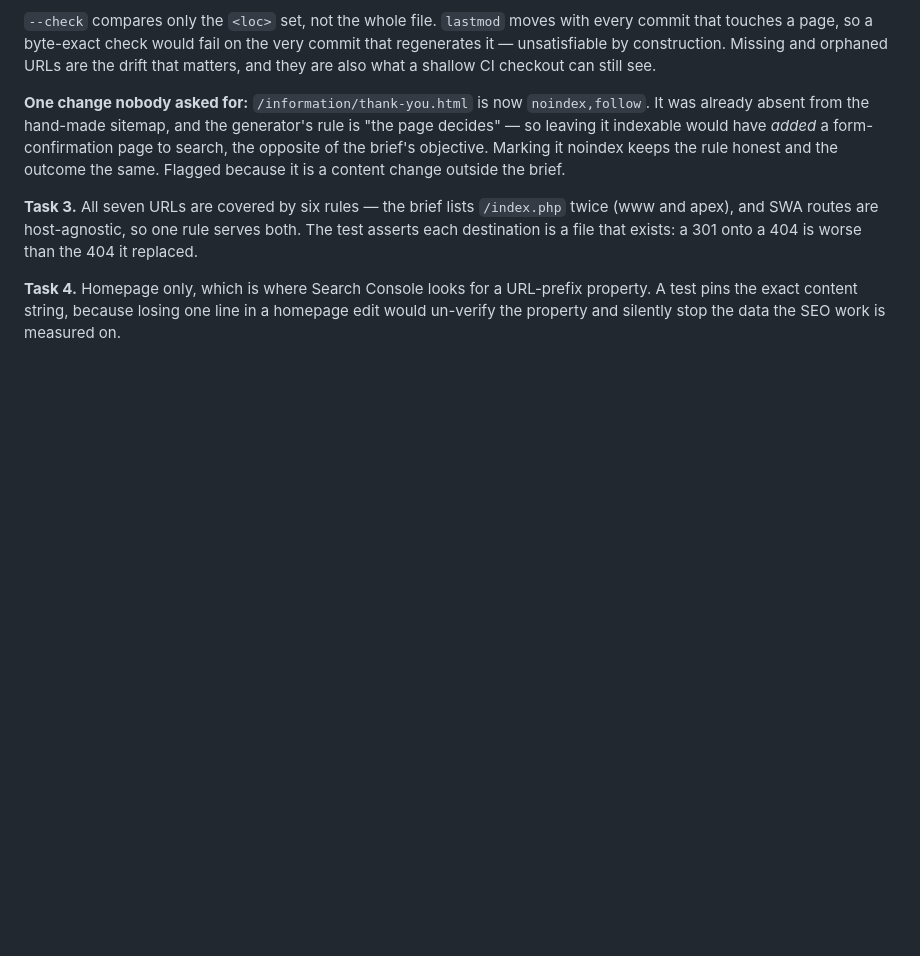
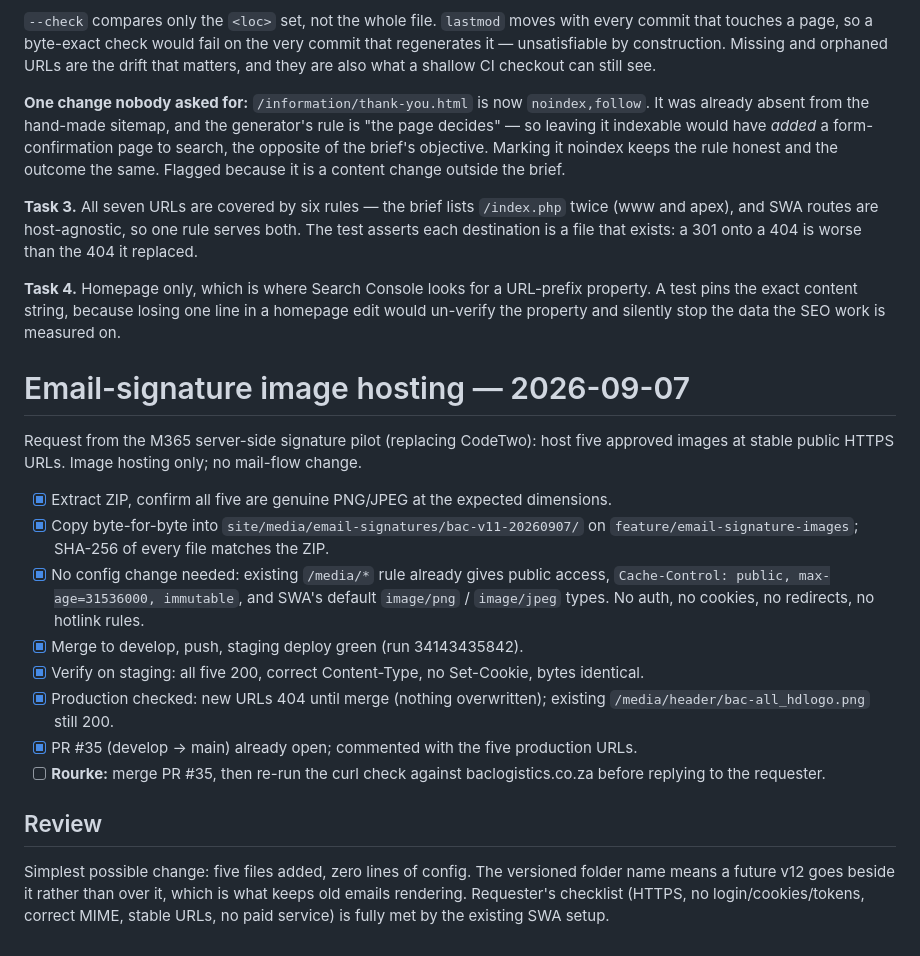
Before and after one commit to Rourke9001/BACWebsite, a Markdown page: tasks/todo.md, the part around the change. Rendered like a GitHub page; blank space fills up the shorter version.

Commit message:
Record the email-signature image hosting task in tasks/todo.md
Co-Authored-By: Claude Fable 5.1 <noreply@anthropic.com>

```diff
--- a/tasks/todo.md
+++ b/tasks/todo.md
@@ -298,3 +298,28 @@ it replaced.
 **Task 4.** Homepage only, which is where Search Console looks for a URL-prefix property.
 A test pins the exact content string, because losing one line in a homepage edit would
 un-verify the property and silently stop the data the SEO work is measured on.
+
+# Email-signature image hosting — 2026-09-07
+
+Request from the M365 server-side signature pilot (replacing CodeTwo): host five
+approved images at stable public HTTPS URLs. Image hosting only; no mail-flow change.
+
+- [x] Extract ZIP, confirm all five are genuine PNG/JPEG at the expected dimensions.
+- [x] Copy byte-for-byte into `site/media/email-signatures/bac-v11-20260907/` on
+      `feature/email-signature-images`; SHA-256 of every file matches the ZIP.
+- [x] No config change needed: existing `/media/*` rule already gives public access,
+      `Cache-Control: public, max-age=31536000, immutable`, and SWA's default
+      `image/png` / `image/jpeg` types. No auth, no cookies, no redirects, no hotlink rules.
+- [x] Merge to develop, push, staging deploy green (run 34143435842).
+- [x] Verify on staging: all five 200, correct Content-Type, no Set-Cookie, bytes identical.
+- [x] Production checked: new URLs 404 until merge (nothing overwritten); existing
+      `/media/header/bac-all_hdlogo.png` still 200.
+- [x] PR #35 (develop → main) already open; commented with the five production URLs.
+- [ ] **Rourke:** merge PR #35, then re-run the curl check against baclogistics.co.za
+      before replying to the requester.
+
+## Review
+Simplest possible change: five files added, zero lines of config. The versioned folder
+name means a future v12 goes beside it rather than over it, which is what keeps old
+emails rendering. Requester's checklist (HTTPS, no login/cookies/tokens, correct MIME,
+stable URLs, no paid service) is fully met by the existing SWA setup.
```
